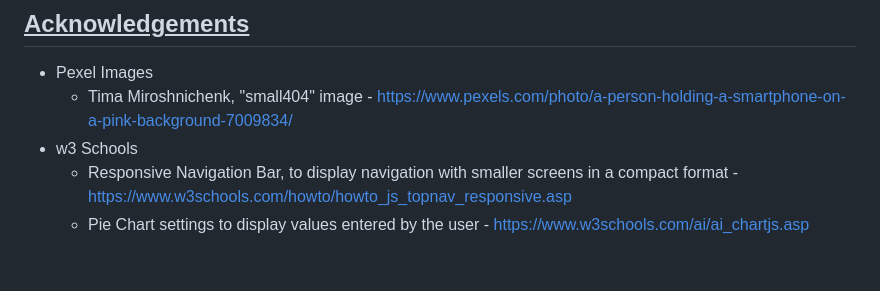
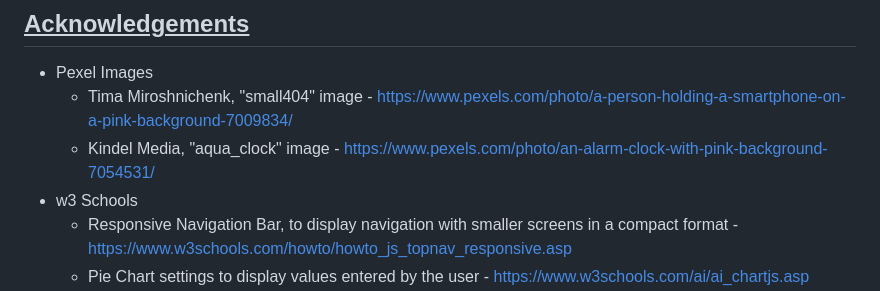
Before and after one commit to FluffyBullet/exertFitness, a Markdown page: README.md, the part around the change. Rendered like a GitHub page; blank space fills up the shorter version.

```diff
--- a/README.md
+++ b/README.md
@@ -145,6 +145,7 @@ To Improve customers user experience, prevent loading list of content and a long
 ## <u>Acknowledgements</u>
 - Pexel Images
     * Tima Miroshnichenk, "small404" image - https://www.pexels.com/photo/a-person-holding-a-smartphone-on-a-pink-background-7009834/
+    * Kindel Media, "aqua_clock" image - https://www.pexels.com/photo/an-alarm-clock-with-pink-background-7054531/
 - w3 Schools
     * Responsive Navigation Bar, to display navigation with smaller screens in a compact format - https://www.w3schools.com/howto/howto_js_topnav_responsive.asp
     * Pie Chart settings to display values entered by the user - https://www.w3schools.com/ai/ai_chartjs.asp
```
Also changed, not shown: assets/images/aqua_clock.jpg (added), 2 other files.
